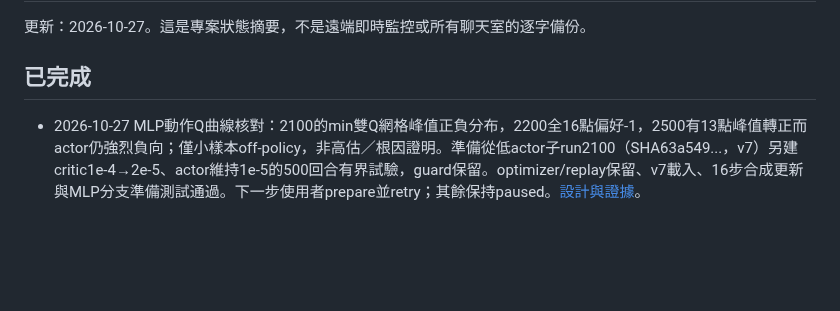
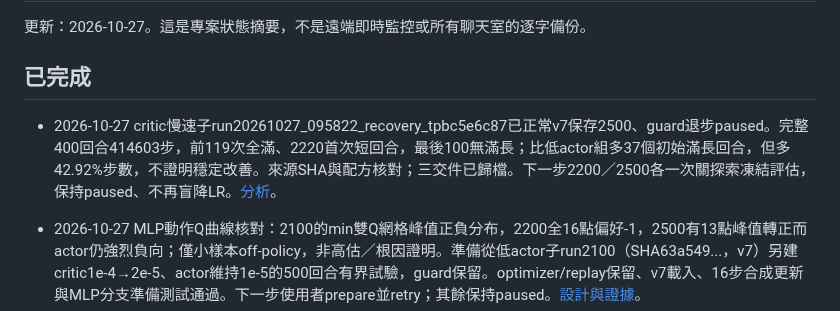
Before and after one commit to yeyi58095/ModularTraining, a Markdown page: docs/records/current-status.md, the part around the change. Drawn GitHub-style; blank space fills up the shorter version.

Commit message:
Record guarded regression in slower critic pilot

```diff
--- a/docs/records/current-status.md
+++ b/docs/records/current-status.md
@@ -3,6 +3,8 @@
 更新：2026-10-27。這是專案狀態摘要，不是遠端即時監控或所有聊天室的逐字備份。
 
 ## 已完成
+
+- 2026-10-27 critic慢速子run20261027_095822_recovery_tpbc5e6c87已正常v7保存2500、guard退步paused。完整400回合414603步，前119次全滿、2220首次短回合，最後100無滿長；比低actor組多37個初始滿長回合，但多42.92%步數，不證明穩定改善。來源SHA與配方核對；三交件已歸檔。下一步2200／2500各一次關探索凍結評估，保持paused、不再盲降LR。[分析](sac-mlp-critic-result-2026-10-27.md)。
 
 - 2026-10-27 MLP動作Q曲線核對：2100的min雙Q網格峰值正負分布，2200全16點偏好-1，2500有13點峰值轉正而actor仍強烈負向；僅小樣本off-policy，非高估／根因證明。準備從低actor子run2100（SHA63a549...，v7）另建critic1e-4→2e-5、actor維持1e-5的500回合有界試驗，guard保留。optimizer/replay保留、v7載入、16步合成更新與MLP分支準備測試通過。下一步使用者prepare並retry；其餘保持paused。[設計與證據](sac-mlp-critic-pilot-2026-10-27.md)。
 
```
Also changed, not shown: docs/records/sac-mlp-critic-result-2026-10-27.md (added, +16 -0 lines).
